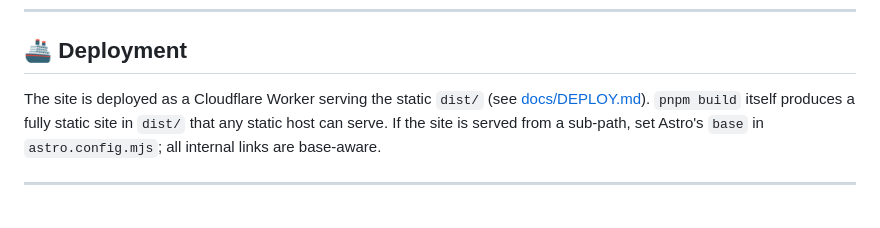
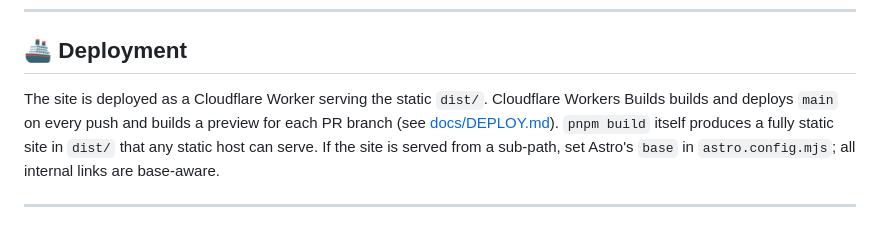
Before and after one commit to EricAndrechek/Room-Planner, a Markdown page: README.md, the part around one of its changes. GitHub-like rendering.

```diff
--- a/README.md
+++ b/README.md
@@ -229,7 +225,8 @@ e2e/                       # Playwright specs
 
 ## 🚢 Deployment
 
-The site is deployed as a Cloudflare Worker serving the static `dist/` (see
+The site is deployed as a Cloudflare Worker serving the static `dist/`. Cloudflare Workers
+Builds builds and deploys `main` on every push and builds a preview for each PR branch (see
 [docs/DEPLOY.md](docs/DEPLOY.md)). `pnpm build` itself produces a fully static site in
 `dist/` that any static host can serve. If the site is served from a sub-path, set Astro's `base` in
 `astro.config.mjs`; all internal links are base-aware.
```
Also changed, not shown: other parts of README.md (+26 -30 lines), docs/DEPLOY.md (+30 -47 lines).
